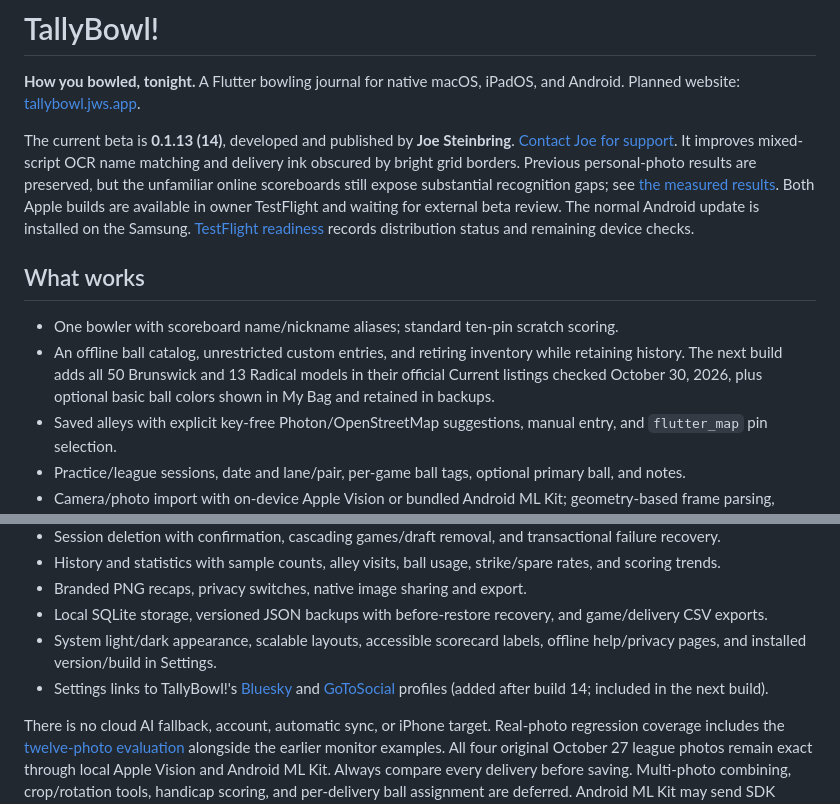
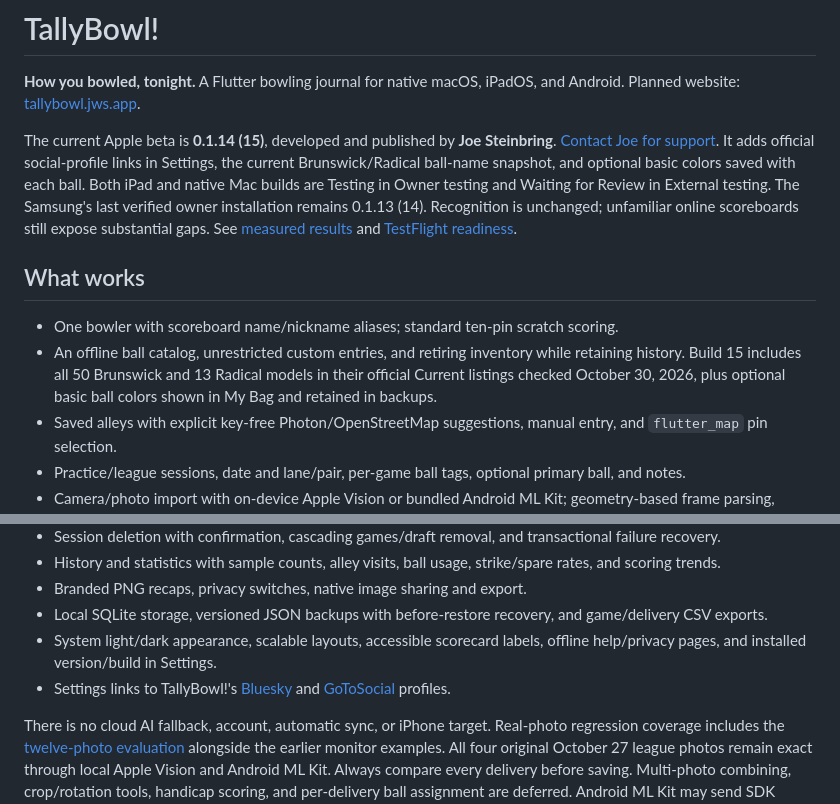
Before and after one commit to steinbring/TallyBowl, a Markdown page: README.md, 2 parts joined by grey strips. Rendered like a GitHub page.

Commit message:
Document TestFlight build 15 distribution

```diff
--- a/README.md
+++ b/README.md
@@ -2,12 +2,12 @@
 
 **How you bowled, tonight.** A Flutter bowling journal for native macOS, iPadOS, and Android. Planned website: [tallybowl.jws.app](https://tallybowl.jws.app).
 
-The current beta is **0.1.13 (14)**, developed and published by **Joe Steinbring**. [Contact Joe for support](https://jws.dev/contact). It improves mixed-script OCR name matching and delivery ink obscured by bright grid borders. Previous personal-photo results are preserved, but the unfamiliar online scoreboards still expose substantial recognition gaps; see [the measured results](docs/ONLINE_PHOTO_EVALUATION.md). Both Apple builds are available in owner TestFlight and waiting for external beta review. The normal Android update is installed on the Samsung. [TestFlight readiness](docs/TESTFLIGHT.md) records distribution status and remaining device checks.
+The current Apple beta is **0.1.14 (15)**, developed and published by **Joe Steinbring**. [Contact Joe for support](https://jws.dev/contact). It adds official social-profile links in Settings, the current Brunswick/Radical ball-name snapshot, and optional basic colors saved with each ball. Both iPad and native Mac builds are Testing in Owner testing and Waiting for Review in External testing. The Samsung's last verified owner installation remains 0.1.13 (14). Recognition is unchanged; unfamiliar online scoreboards still expose substantial gaps. See [measured results](docs/ONLINE_PHOTO_EVALUATION.md) and [TestFlight readiness](docs/TESTFLIGHT.md).
 
 ## What works
 
 - One bowler with scoreboard name/nickname aliases; standard ten-pin scratch scoring.
-- An offline ball catalog, unrestricted custom entries, and retiring inventory while retaining history. The next build adds all 50 Brunswick and 13 Radical models in their official Current listings checked October 30, 2026, plus optional basic ball colors shown in My Bag and retained in backups.
+- An offline ball catalog, unrestricted custom entries, and retiring inventory while retaining history. Build 15 includes all 50 Brunswick and 13 Radical models in their official Current listings checked October 30, 2026, plus optional basic ball colors shown in My Bag and retained in backups.
 - Saved alleys with explicit key-free Photon/OpenStreetMap suggestions, manual entry, and `flutter_map` pin selection.
 - Practice/league sessions, date and lane/pair, per-game ball tags, optional primary ball, and notes.
 - Camera/photo import with on-device Apple Vision or bundled Android ML Kit; geometry-based frame parsing, editable frames, deterministic scoring, and recoverable drafts.
@@ -17,7 +17,7 @@ The current beta is **0.1.13 (14)**, developed and published by **Joe Steinbring
 - Branded PNG recaps, privacy switches, native image sharing and export.
 - Local SQLite storage, versioned JSON backups with before-restore recovery, and game/delivery CSV exports.
 - System light/dark appearance, scalable layouts, accessible scorecard labels, offline help/privacy pages, and installed version/build in Settings.
-- Settings links to TallyBowl!'s [Bluesky](https://bsky.app/profile/tallybowl.jws.app) and [GoToSocial](https://jws.social/@tallybowl) profiles (added after build 14; included in the next build).
+- Settings links to TallyBowl!'s [Bluesky](https://bsky.app/profile/tallybowl.jws.app) and [GoToSocial](https://jws.social/@tallybowl) profiles.
 
 There is no cloud AI fallback, account, automatic sync, or iPhone target. Real-photo regression coverage includes the [twelve-photo evaluation](docs/PHOTO_CORPUS_RESULTS.md) alongside the earlier monitor examples. All four original October 27 league photos remain exact through local Apple Vision and Android ML Kit. Always compare every delivery before saving. Multi-photo combining, crop/rotation tools, handicap scoring, and per-delivery ball assignment are deferred. Android ML Kit may send SDK diagnostics to Google; map/search providers receive requests. See the [privacy policy](docs/PRIVACY_POLICY.md).
 
```
Also changed, not shown: docs/DEVELOPMENT.md (+3 -3 lines), docs/TESTFLIGHT.md (+17 -0 lines).
